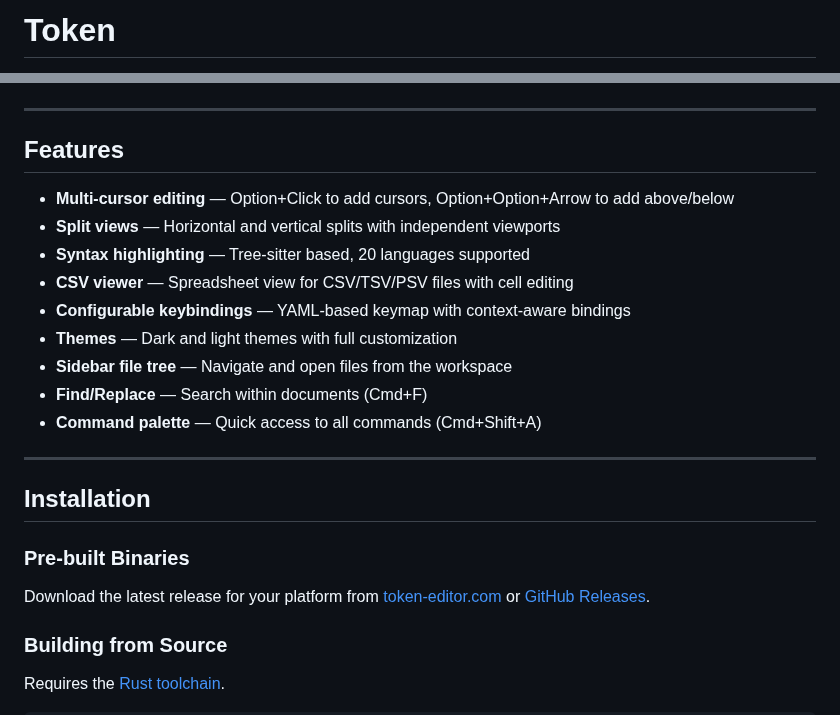
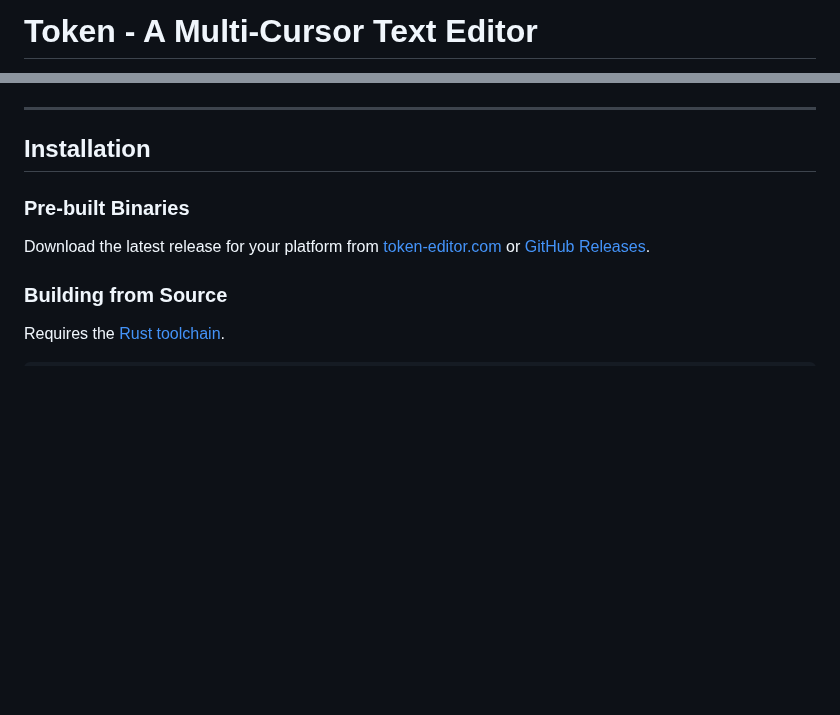
Before and after one commit to HelgeSverre/token, a Markdown page: README.md, 2 parts joined by grey strips. Drawn GitHub-style; blank space fills up the shorter version.

Commit message:
wip readme

```diff
--- a/README.md
+++ b/README.md
@@ -1,2 +1,2 @@
-# Token
+# Token - A Multi-Cursor Text Editor
 
@@ -12,25 +14,12 @@ A multi-cursor text editor built in Rust, inspired by JetBrains IDEs.
 
 ---
 
-## Features
-
-- **Multi-cursor editing** — Option+Click to add cursors, Option+Option+Arrow to add above/below
-- **Split views** — Horizontal and vertical splits with independent viewports
-- **Syntax highlighting** — Tree-sitter based, 20 languages supported
-- **CSV viewer** — Spreadsheet view for CSV/TSV/PSV files with cell editing
-- **Configurable keybindings** — YAML-based keymap with context-aware bindings
-- **Themes** — Dark and light themes with full customization
-- **Sidebar file tree** — Navigate and open files from the workspace
-- **Find/Replace** — Search within documents (Cmd+F)
-- **Command palette** — Quick access to all commands (Cmd+Shift+A)
-
----
-
 ## Installation
 
 ### Pre-built Binaries
 
-Download the latest release for your platform from [token-editor.com](https://token-editor.com#install) or [GitHub Releases](https://github.com/HelgeSverre/token/releases).
+Download the latest release for your platform from [token-editor.com](https://token-editor.com#install)
+or [GitHub Releases](https://github.com/HelgeSverre/token/releases).
 
 ### Building from Source
 
```
Also changed, not shown: other parts of README.md (+14 -10 lines).
